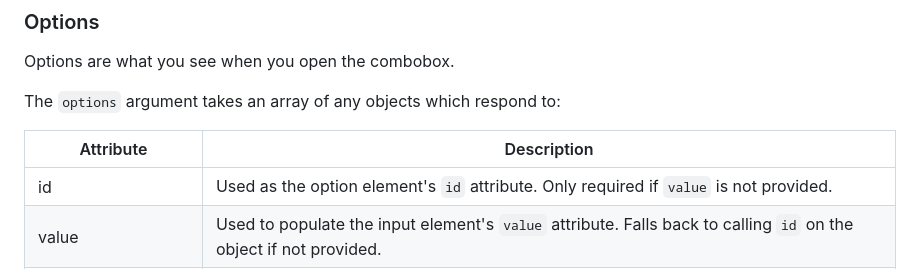
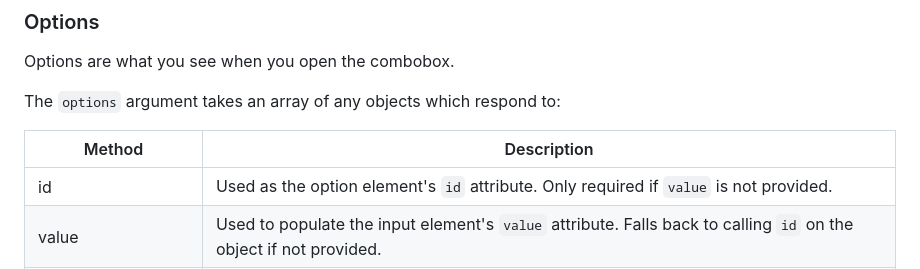
Before and after one commit to josefarias/hotwire_combobox, a Markdown page: README.md, the part around one of its changes. Drawn GitHub-style.

```diff
--- a/README.md
+++ b/README.md
@@ -50,7 +50,7 @@ Options are what you see when you open the combobox.
 
 The `options` argument takes an array of any objects which respond to:
 
-| Attribute          | Description                                                                                                                                |
+| Method             | Description                                                                                                                                |
 |--------------------|--------------------------------------------------------------------------------------------------------------------------------------------|
 | id                 | Used as the option element's `id` attribute. Only required if `value` is not provided.                                                     |
 | value              | Used to populate the input element's `value` attribute. Falls back to calling `id` on the object if not provided.                          |
```
Also changed, not shown: other parts of README.md (+1 -1 lines).
